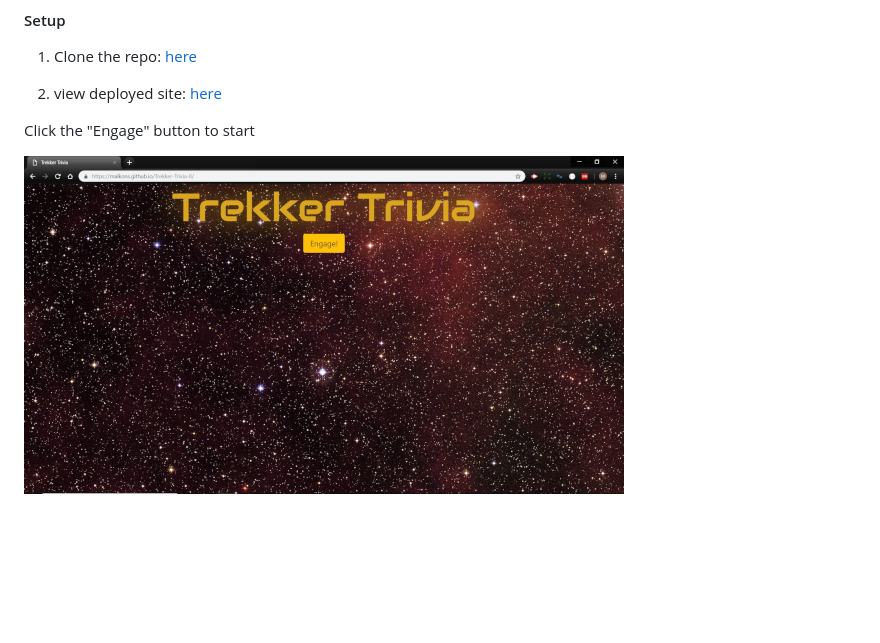
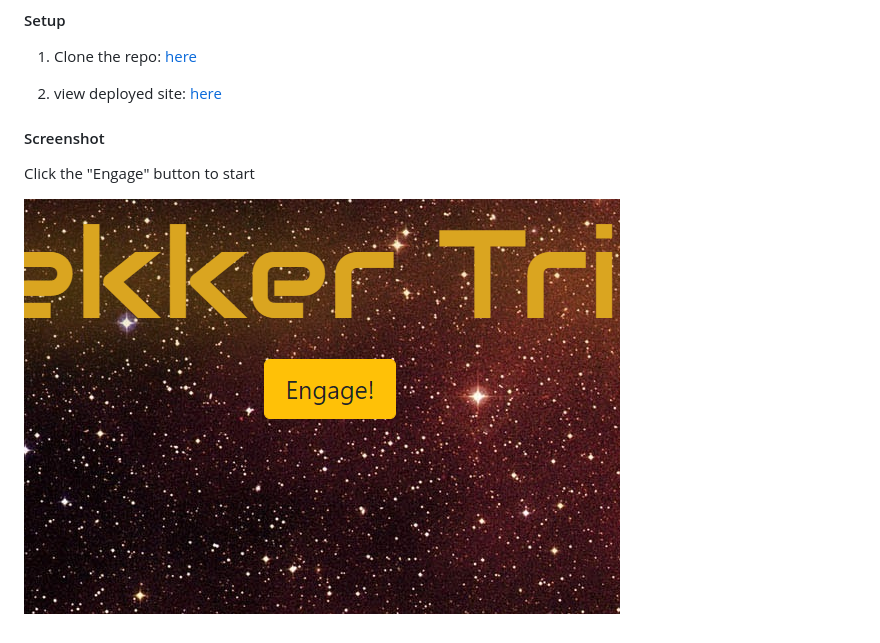
Before and after one commit to Malkons/Trekker-Trivia-II, a Markdown page: README.md, the part around the change. Drawn GitHub-style; pictures changed too: assets/images/TrekkerScreenshot.png (deleted), assets/images/TrekkerScreenshotengage.png (added); blank space fills up the shorter version.

Commit message:
readme formatting

```diff
--- a/README.md
+++ b/README.md
@@ -18,6 +18,8 @@ TriviaGame-v.2
 
 2.  view deployed site: [here](https://malkons.github.io/Trekker-Trivia-II/)
 
+#### Screenshot
+
 Click the "Engage" button to start
 
-![ScreenShot](assets/images/TrekkerScreenshot.png)
+![ScreenShot](assets/images/TrekkerScreenshotengage.png)
```
Also changed, not shown: assets/images/TrekkerCorrect.png (deleted), assets/images/TrekkerIncorrect.png (deleted), assets/images/Trekkerquestion.png (deleted).
